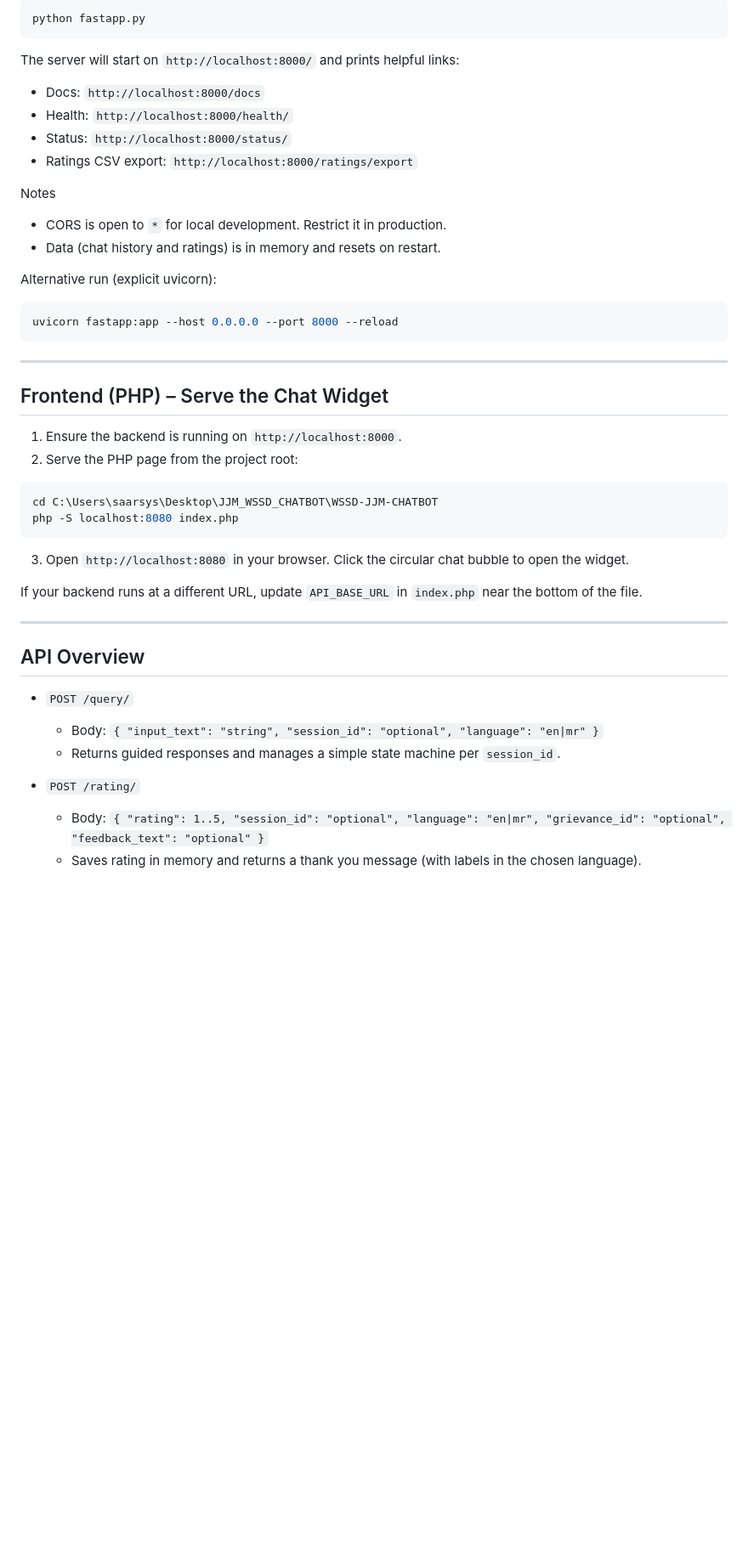
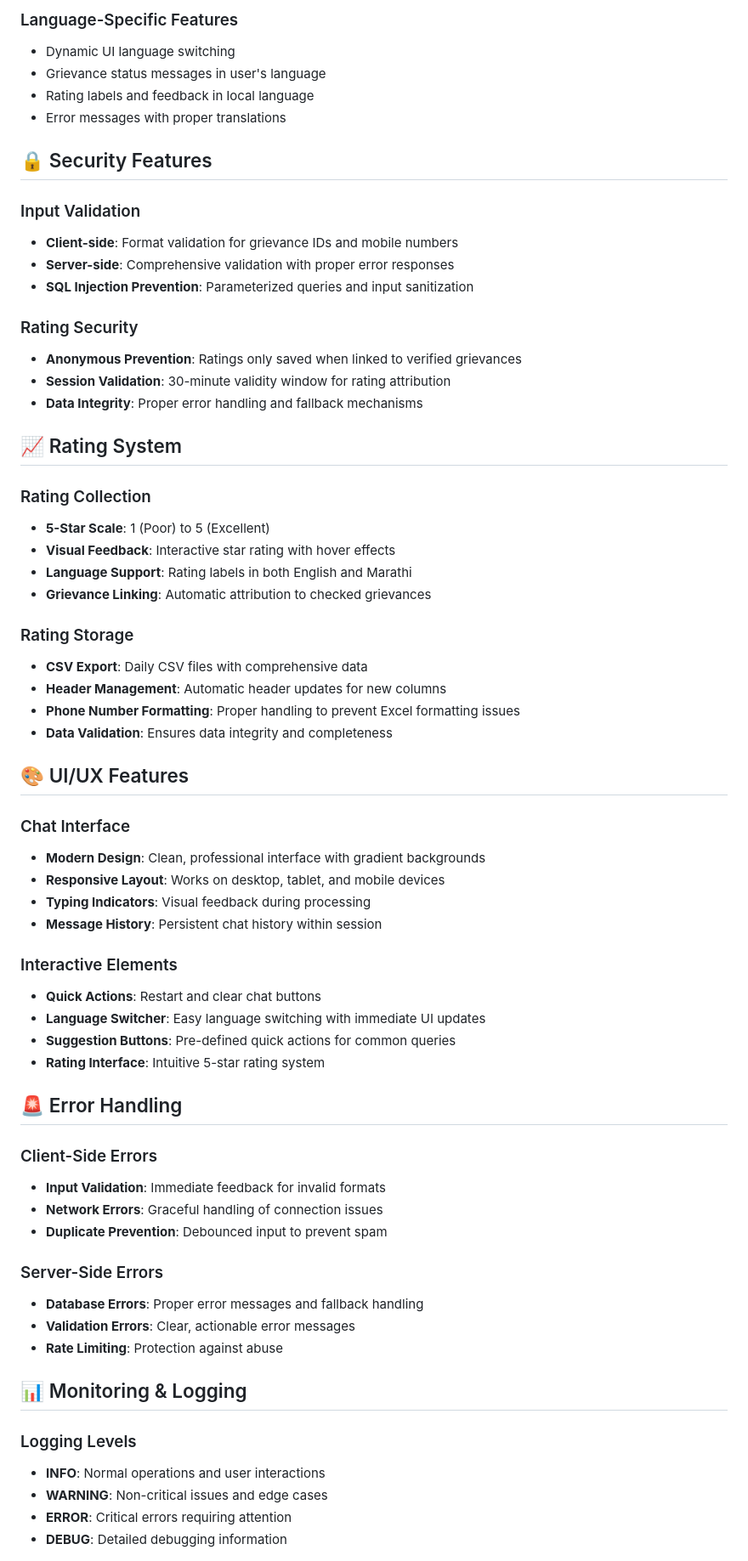
Before and after one commit to DhanshreeRajput/WSSD-JJM-CHATBOT, a Markdown page: Readme.md, the part around the change printed below. Shown: that part at 85% size. Drawn GitHub-style; blank space fills up the shorter version.

````diff
--- a/Readme.md
+++ b/Readme.md
@@ -85,49 +145,67 @@ pip install "fastapi==0.111.*" "uvicorn[standard]==0.30.*" "pydantic==2.*"
 
-```powershell
-python fastapp.py
-```
+### Language-Specific Features
+- Dynamic UI language switching
+- Grievance status messages in user's language
+- Rating labels and feedback in local language
+- Error messages with proper translations
 
-The server will start on `http://localhost:8000/` and prints helpful links:
-- Docs: `http://localhost:8000/docs`
-- Health: `http://localhost:8000/health/`
-- Status: `http://localhost:8000/status/`
-- Ratings CSV export: `http://localhost:8000/ratings/export`
+## 🔒 Security Features
 
-Notes
-- CORS is open to `*` for local development. Restrict it in production.
-- Data (chat history and ratings) is in memory and resets on restart.
+### Input Validation
+- **Client-side**: Format validation for grievance IDs and mobile numbers
+- **Server-side**: Comprehensive validation with proper error responses
+- **SQL Injection Prevention**: Parameterized queries and input sanitization
 
-Alternative run (explicit uvicorn):
+### Rating Security
+- **Anonymous Prevention**: Ratings only saved when linked to verified grievances
+- **Session Validation**: 30-minute validity window for rating attribution
+- **Data Integrity**: Proper error handling and fallback mechanisms
 
-```powershell
-uvicorn fastapp:app --host 0.0.0.0 --port 8000 --reload
-```
+## 📈 Rating System
 
----
+### Rating Collection
+- **5-Star Scale**: 1 (Poor) to 5 (Excellent)
+- **Visual Feedback**: Interactive star rating with hover effects
+- **Language Support**: Rating labels in both English and Marathi
+- **Grievance Linking**: Automatic attribution to checked grievances
 
-## Frontend (PHP) – Serve the Chat Widget
+### Rating Storage
+- **CSV Export**: Daily CSV files with comprehensive data
+- **Header Management**: Automatic header updates for new columns
+- **Phone Number Formatting**: Proper handling to prevent Excel formatting issues
+- **Data Validation**: Ensures data integrity and completeness
 
-1) Ensure the backend is running on `http://localhost:8000`.
-2) Serve the PHP page from the project root:
+## 🎨 UI/UX Features
 
-```powershell
-cd C:\Users\saarsys\Desktop\JJM_WSSD_CHATBOT\WSSD-JJM-CHATBOT
-php -S localhost:8080 index.php
-```
+### Chat Interface
+- **Modern Design**: Clean, professional interface with gradient backgrounds
+- **Responsive Layout**: Works on desktop, tablet, and mobile devices
+- **Typing Indicators**: Visual feedback during processing
+- **Message History**: Persistent chat history within session
 
-3) Open `http://localhost:8080` in your browser. Click the circular chat bubble to open the widget.
+### Interactive Elements
+- **Quick Actions**: Restart and clear chat buttons
+- **Language Switcher**: Easy language switching with immediate UI updates
+- **Suggestion Buttons**: Pre-defined quick actions for common queries
+- **Rating Interface**: Intuitive 5-star rating system
 
-If your backend runs at a different URL, update `API_BASE_URL` in `index.php` near the bottom of the file.
+## 🚨 Error Handling
 
----
+### Client-Side Errors
+- **Input Validation**: Immediate feedback for invalid formats
+- **Network Errors**: Graceful handling of connection issues
+- **Duplicate Prevention**: Debounced input to prevent spam
 
-## API Overview
+### Server-Side Errors
+- **Database Errors**: Proper error messages and fallback handling
+- **Validation Errors**: Clear, actionable error messages
+- **Rate Limiting**: Protection against abuse
 
-- `POST /query/`
-  - Body: `{ "input_text": "string", "session_id": "optional", "language": "en|mr" }`
-  - Returns guided responses and manages a simple state machine per `session_id`.
+## 📊 Monitoring & Logging
 
-- `POST /rating/`
-  - Body: `{ "rating": 1..5, "session_id": "optional", "language": "en|mr", "grievance_id": "optional", "feedback_text": "optional" }`
-  - Saves rating in memory and returns a thank you message (with labels in the chosen language).
+### Logging Levels
+- **INFO**: Normal operations and user interactions
+- **WARNING**: Non-critical issues and edge cases
+- **ERROR**: Critical errors requiring attention
+- **DEBUG**: Detailed debugging information
 
````
Also changed, not shown: other parts of Readme.md (+200 -121 lines).
